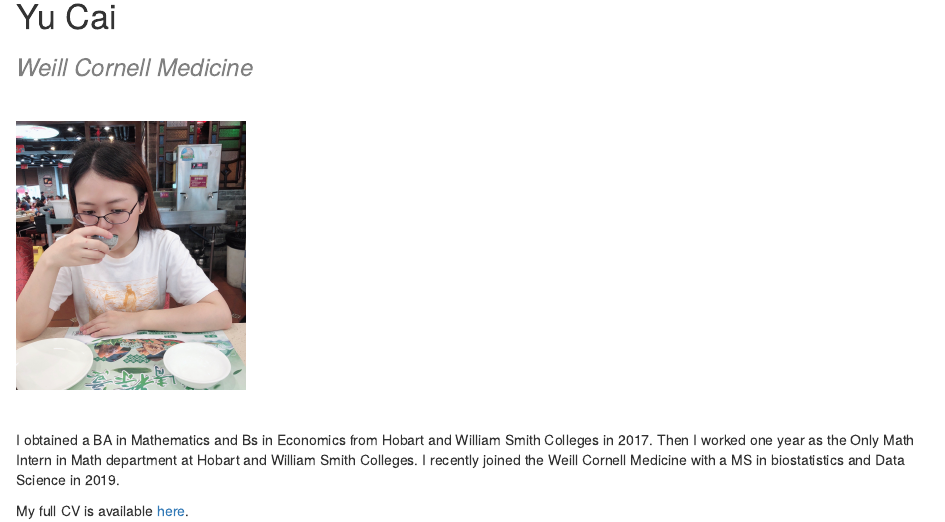
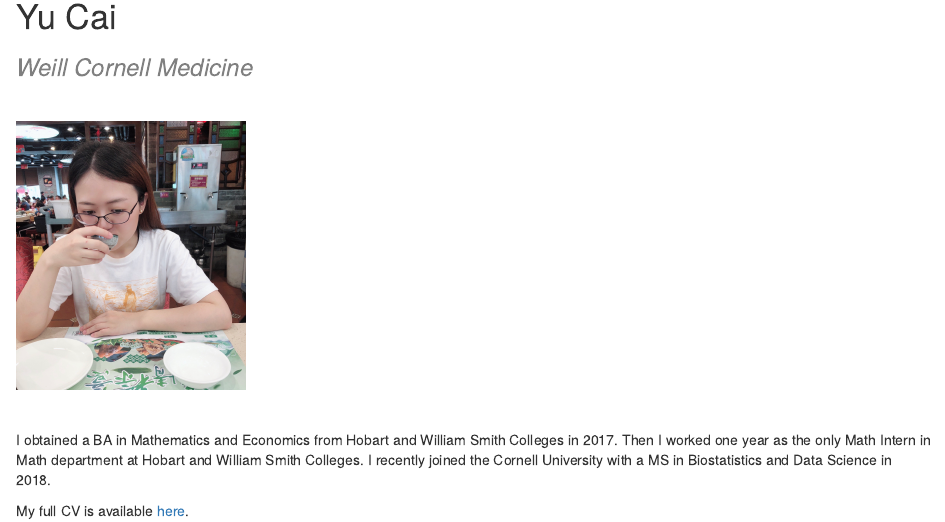
Before and after one commit to yuc4002/yuc4002.github.io, an R Markdown document (index.Rmd): the page in a window 1100 px wide, from 90 px down. Rendered offline with R 4.5, knitr and Pandoc, with nearby package versions.

Commit message:
Add files via upload

```diff
--- a/index.Rmd
+++ b/index.Rmd
@@ -10,6 +10,6 @@
 <br>
 
 
-I obtained a BA in Mathematics and Bs in Economics from Hobart and William Smith Colleges in 2017. Then I worked one year as the Only Math Intern in Math department at Hobart and William Smith Colleges. I recently joined the Weill Cornell Medicine with a MS in biostatistics and Data Science in 2019.
+I obtained a BA in Mathematics and Economics from Hobart and William Smith Colleges in 2017. Then I worked one year as the only Math Intern in Math department at Hobart and William Smith Colleges. I recently joined the Cornell University with a MS in Biostatistics and Data Science in 2018.
 
 My full CV is available [here](files/Yu_Cai_CV.pdf).
```
Also changed, not shown: ggplot2.html, preAnalysis.html, sumcomp.html.
